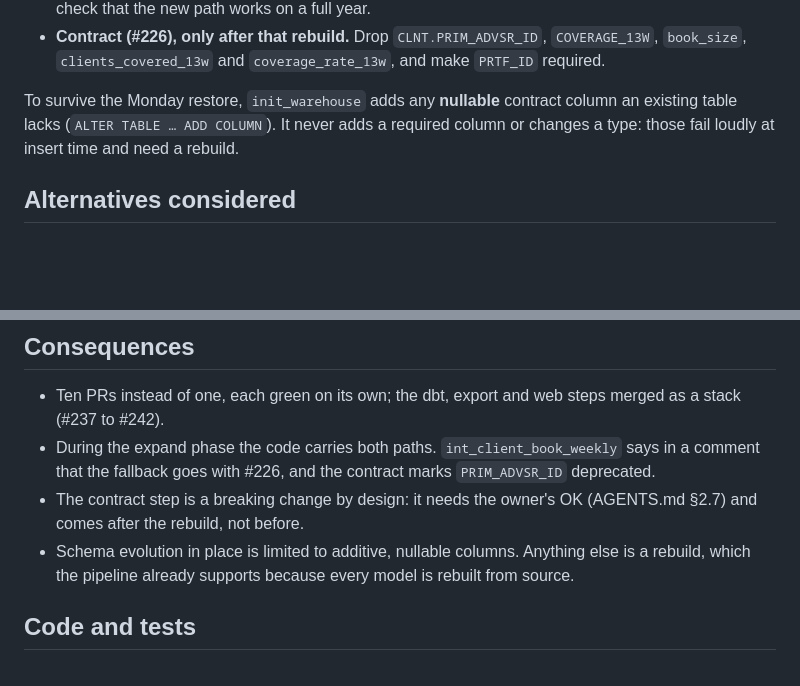
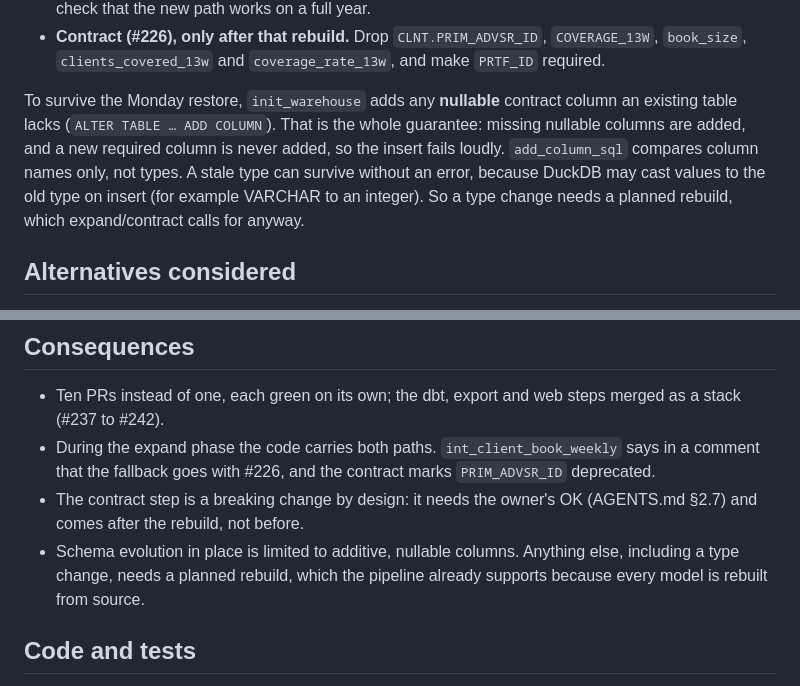
Before and after one commit to welkincz/advisor-pulse, a Markdown page: docs/adr/0004-expand-contract-migration.md, 2 parts joined by grey strips. Drawn GitHub-style; blank space fills up the shorter version.

```diff
--- a/docs/adr/0004-expand-contract-migration.md
+++ b/docs/adr/0004-expand-contract-migration.md
@@ -35,8 +35,12 @@ Migrate in two phases.
   `book_size`, `clients_covered_13w` and `coverage_rate_13w`, and make `PRTF_ID` required.
 
 To survive the Monday restore, `init_warehouse` adds any **nullable** contract column an
-existing table lacks (`ALTER TABLE … ADD COLUMN`). It never adds a required column or
-changes a type: those fail loudly at insert time and need a rebuild.
+existing table lacks (`ALTER TABLE … ADD COLUMN`). That is the whole guarantee: missing
+nullable columns are added, and a new required column is never added, so the insert fails
+loudly. `add_column_sql` compares column names only, not types. A stale type can survive
+without an error, because DuckDB may cast values to the old type on insert (for example
+VARCHAR to an integer). So a type change needs a planned rebuild, which expand/contract
+calls for anyway.
 
 ## Alternatives considered
 
@@ -59,8 +63,9 @@ changes a type: those fail loudly at insert time and need a rebuild.
   comment that the fallback goes with #226, and the contract marks `PRIM_ADVSR_ID` deprecated.
 - The contract step is a breaking change by design: it needs the owner's OK
   (AGENTS.md §2.7) and comes after the rebuild, not before.
-- Schema evolution in place is limited to additive, nullable columns. Anything else is a
-  rebuild, which the pipeline already supports because every model is rebuilt from source.
+- Schema evolution in place is limited to additive, nullable columns. Anything else,
+  including a type change, needs a planned rebuild, which the pipeline already supports
+  because every model is rebuilt from source.
 
 ## Code and tests
 
```
Also changed, not shown: docs/adr/0003-portfolio-entity.md (+5 -2 lines).
